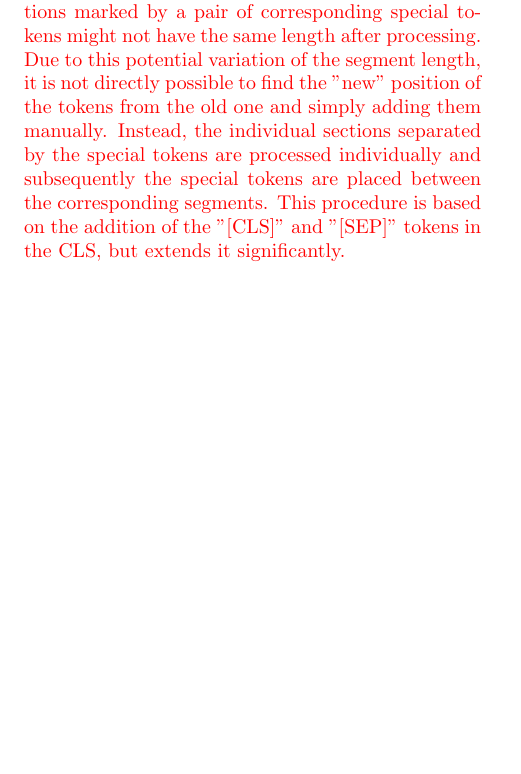
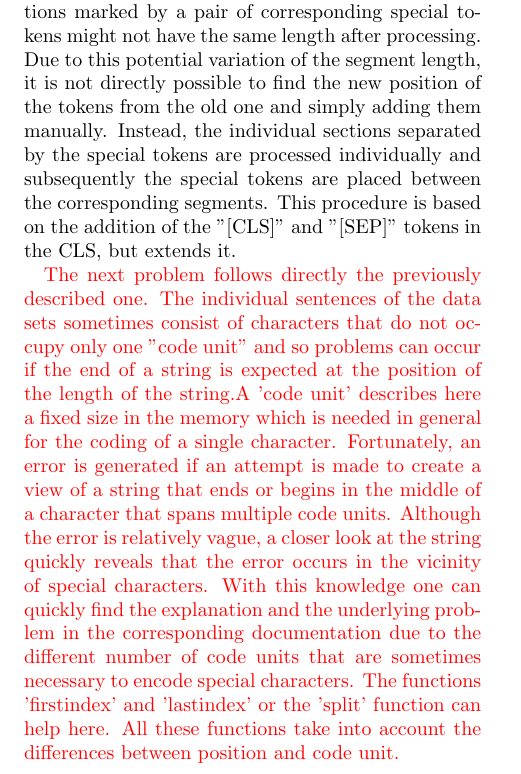
Before and after one commit to JanNiklasWeder/reproducibility-scibert, a LaTeX thesis (bericht/document.tex, which reads bericht/sections/experiments.tex): part of page 10 of 13, cut so that both start at the same text, the shorter picture padded with empty space. Compiled offline with pdfLaTeX.

Commit message:
Extended section 'Problems' in chapter 'Experiments'

```diff
--- a/bericht/sections/experiments.tex
+++ b/bericht/sections/experiments.tex
@@ -45,5 +45,8 @@ Due to the failure with the ROCM stack, only the MX940 and the google-colab envi
 \section{Complications}
 In particular, the classic text classification was relatively unproblematic to implement. Nevertheless, there were some minor obstacles on the way to a finished reproduction of the original CLS. The order will follow that of the information flow in the model, starting with the input data and ending with the output.
 
-After this sequence, the first problem is to transform the data, which are now already the two text areas with the special tokens "[\textless\textless]", "[\textgreater\textgreater]", "[~[[~]" and "[~]]~]" marked, the sentences now have to be processed by the tokenizer and by wordpiece, without changing the mentioned tokens. If the individual sentences would be processed without further precautions, then the special tokens would be modified. Through this alteration, however, these tokens would no longer be interpreted by the vocabulary as special tokens, but would be regarded as "normal" words. To avoid this, a wrapper was written, which divides the text into partitions and processes them individually by the Tokenizer and Wordpiece. This was particularly necessary due to the fact that the partitions marked by a pair of corresponding special tokens might not have the same length after processing. Due to this potential variation of the segment length, it is not directly possible to find the "new" position of the tokens from the old one and simply adding them manually. Instead, the individual sections separated by the special tokens are processed individually and subsequently the special tokens are placed between the corresponding segments. This procedure is based on the addition of the "[CLS]" and "[SEP]" tokens in the CLS, but extends it significantly.
+After this sequence, the first problem is to transform the data, which are now already the two text areas with the special tokens "[\textless\textless]", "[\textgreater\textgreater]", "[~[[~]" and "[~]]~]" marked, the sentences now have to be processed by the tokenizer and by wordpiece, without changing the mentioned tokens. If the individual sentences would be processed without further precautions, then the special tokens would be modified. Through this alteration, however, these tokens would no longer be interpreted by the vocabulary as special tokens, but would be regarded as "normal" words. To avoid this, a wrapper was written, which divides the text into partitions and processes them individually by the Tokenizer and Wordpiece. This was particularly necessary due to the fact that the partitions marked by a pair of corresponding special tokens might not have the same length after processing. Due to this potential variation of the segment length, it is not directly possible to find the new position of the tokens from the old one and simply adding them manually. Instead, the individual sections separated by the special tokens are processed individually and subsequently the special tokens are placed between the corresponding segments. This procedure is based on the addition of the "[CLS]" and "[SEP]" tokens in the CLS, but extends it.
+
+\color{red}
+The next problem follows directly the previously described one. The individual sentences of the data sets sometimes consist of characters that do not occupy only one "code unit" and so problems can occur if the end of a string is expected at the position of the length of the string.A 'code unit' describes here a fixed size in the memory which is needed in general for the coding of a single character. Fortunately, an error is generated if an attempt is made to create a view of a string that ends or begins in the middle of a character that spans multiple code units. Although the error is relatively vague, a closer look at the string quickly reveals that the error occurs in the vicinity of special characters. With this knowledge one can quickly find the explanation and the underlying problem in the corresponding documentation due to the different number of code units that are sometimes necessary to encode special characters. The functions 'firstindex' and 'lastindex' or the 'split' function can help here. All these functions take into account the differences between position and code unit.
 \color{black}
```
Also changed, not shown: bericht/document.pdf, bericht/sections/experiments.tex (2 more changed lines).
